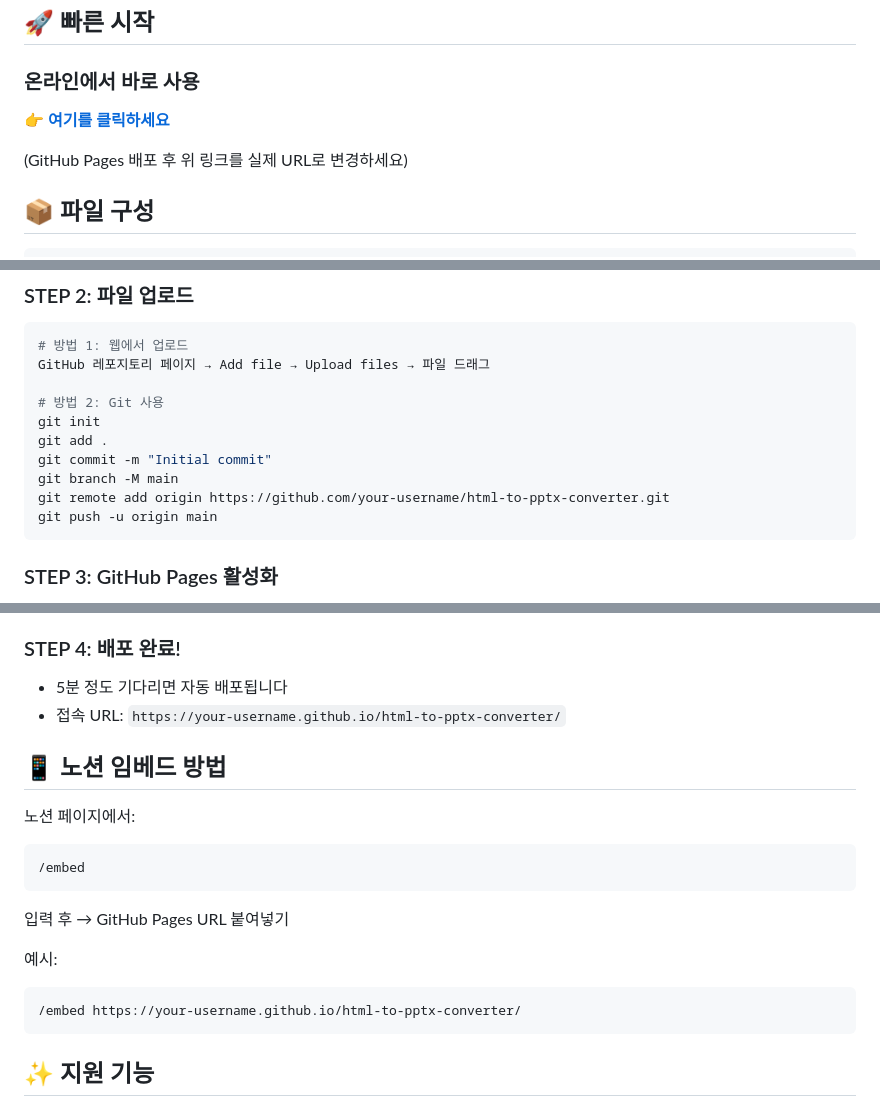
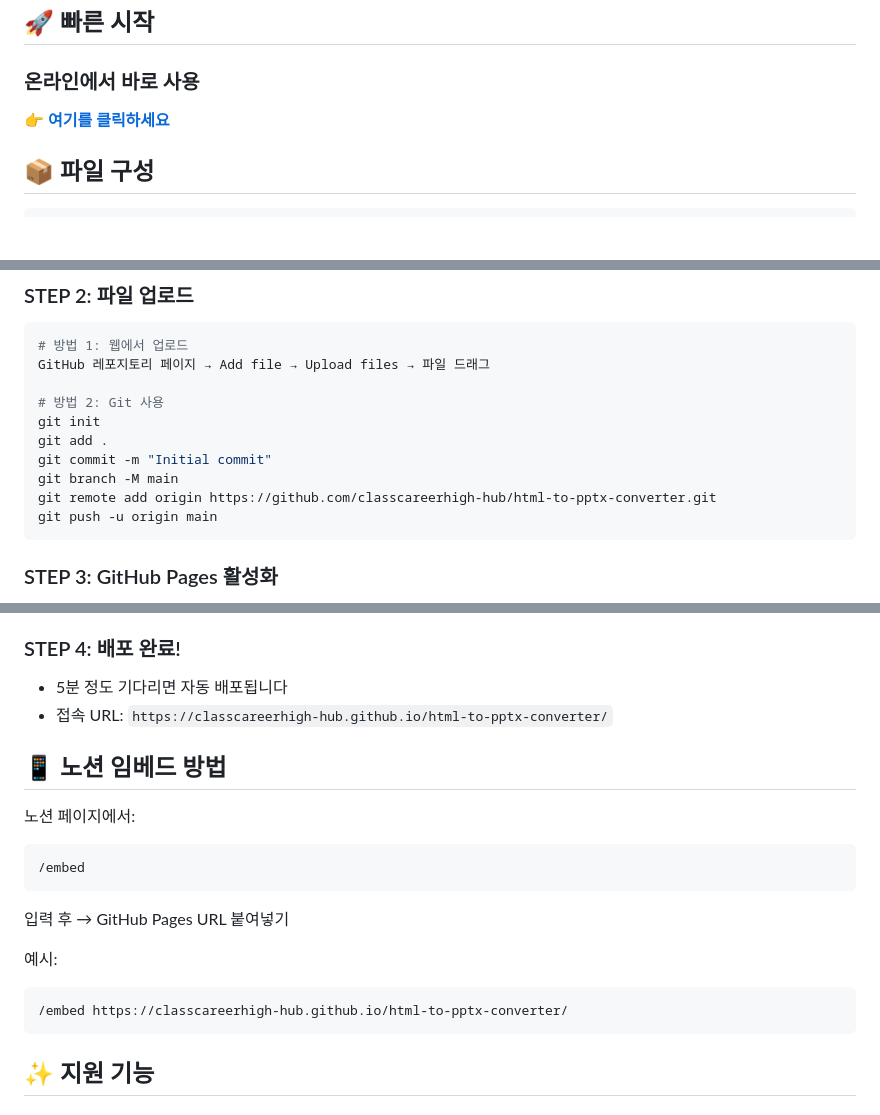
Before and after one commit to classcareerhigh-hub/html-to-pptx-converter, a Markdown page: README.md, 3 parts joined by grey strips. Drawn GitHub-style; blank space fills up the shorter version.

````diff
--- a/README.md
+++ b/README.md
@@ -9,5 +9,4 @@
 
-(GitHub Pages 배포 후 위 링크를 실제 URL로 변경하세요)
 
 ## 📦 파일 구성
 
@@ -49,7 +48,7 @@ git init
 git add .
 git commit -m "Initial commit"
 git branch -M main
-git remote add origin https://github.com/your-username/html-to-pptx-converter.git
+git remote add origin https://github.com/classcareerhigh-hub/html-to-pptx-converter.git
 git push -u origin main
 ```
 
@@ -62,7 +61,7 @@ git push -u origin main
 
 ### STEP 4: 배포 완료!
 - 5분 정도 기다리면 자동 배포됩니다
-- 접속 URL: `https://your-username.github.io/html-to-pptx-converter/`
+- 접속 URL: `https://classcareerhigh-hub.github.io/html-to-pptx-converter/`
 
 ## 📱 노션 임베드 방법
 
@@ -74,7 +73,7 @@ git push -u origin main
 
 예시:
 ```
-/embed https://your-username.github.io/html-to-pptx-converter/
+/embed https://classcareerhigh-hub.github.io/html-to-pptx-converter/
 ```
 
 ## ✨ 지원 기능
````
Also changed, not shown: other parts of README.md (+1 -1 lines).
